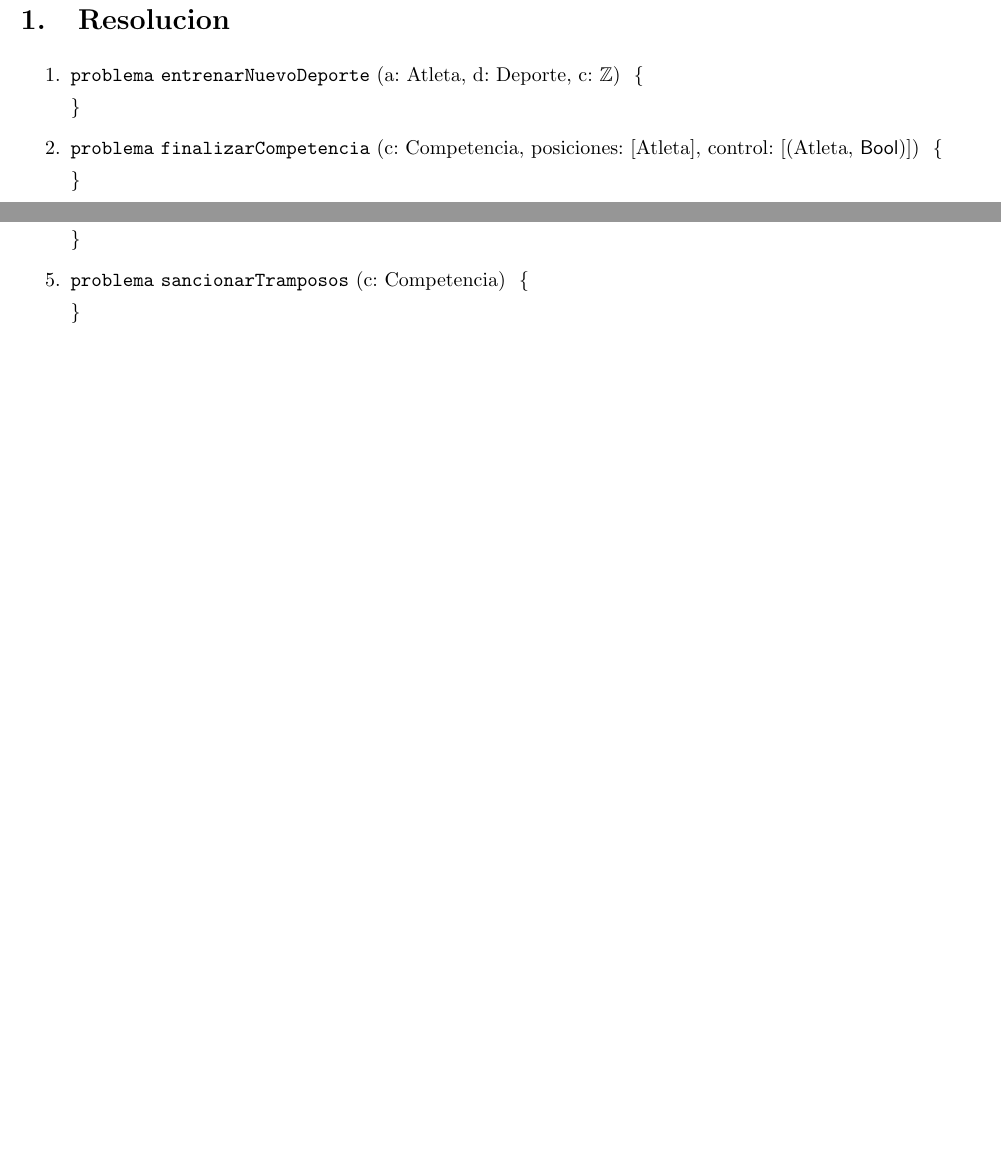
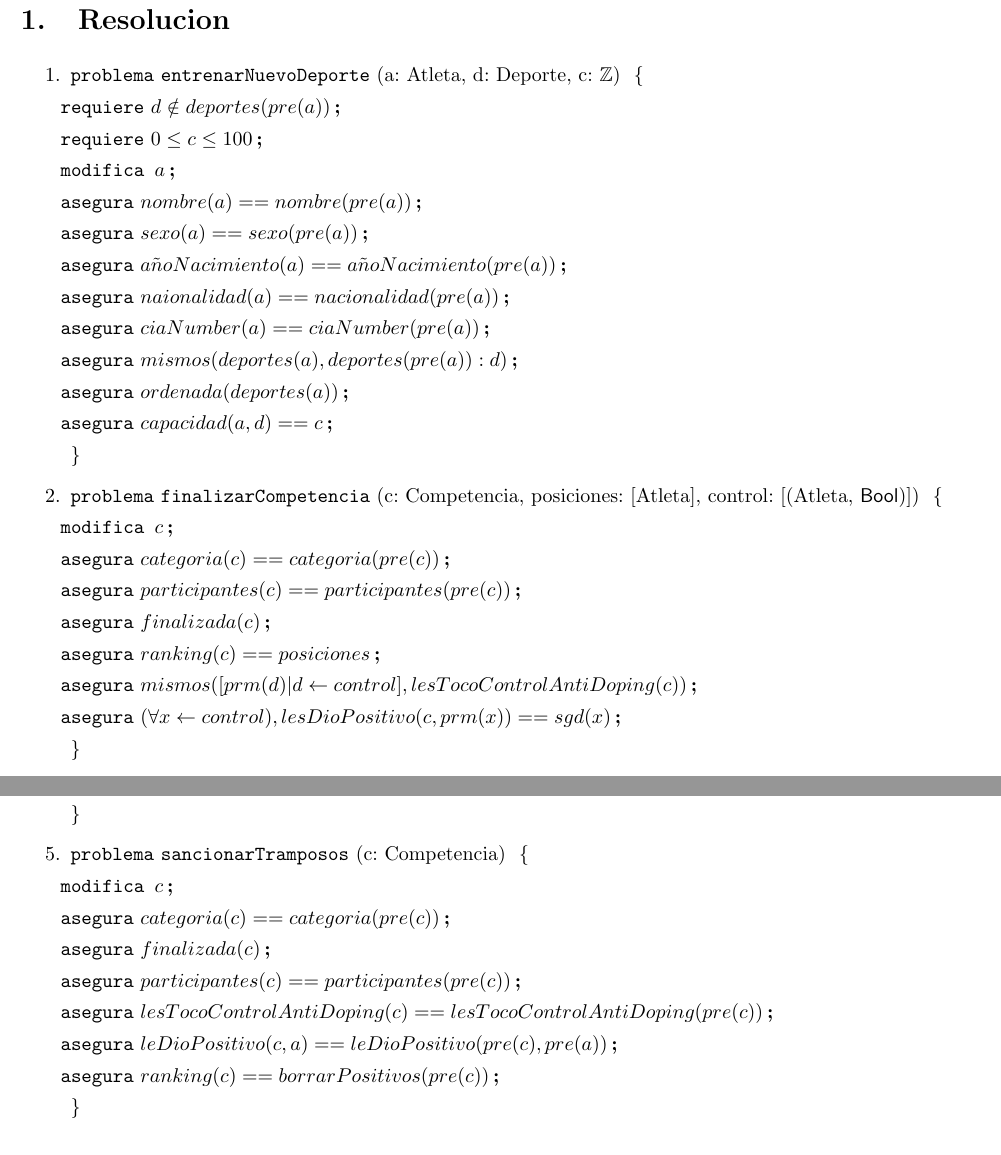
Before and after one commit to nlasso/Borbotones, a LaTeX document (TP1/templateTPLatex/templateTP.tex): two parts of page 2 of 4 before the commit and two parts of page 2 of 5 after it, joined at a grey line, cut so that both start at the same text, the shorter picture padded with empty space. The pictures show the PDF file TP1/templateTPLatex/templateTP.pdf that the author committed with the source.

Commit message:
resoluciones agregadas 1,2 y 5

```diff
--- a/TP1/templateTPLatex/templateTP.tex
+++ b/TP1/templateTPLatex/templateTP.tex
@@ -42,10 +42,28 @@
 
 \item
 \begin{problema}{entrenarNuevoDeporte}{a: Atleta, d: Deporte, c: \ent}{}
+\requiere {d \notin deportes(pre(a))}
+\requiere {0 \leq c \leq 100}
+\modifica {a}
+\asegura{nombre(a) == nombre(pre(a))}
+\asegura{sexo(a) == sexo(pre(a))}
+\asegura{añoNacimiento(a) == añoNacimiento(pre(a))}
+\asegura{naionalidad(a) == nacionalidad(pre(a))}
+\asegura{ciaNumber(a) == ciaNumber(pre(a))}
+\asegura{mismos(deportes(a),deportes(pre(a)):d)}
+\asegura{ordenada(deportes(a))}
+\asegura{capacidad(a,d)==c}
 \end{problema}
 
 \item
 \begin{problema}{finalizarCompetencia}{c: Competencia, posiciones: [Atleta], control: [(Atleta, \bool)]}{}
+\modifica{c}
+\asegura{categoria(c)==categoria(pre(c))}
+\asegura{participantes(c)==participantes(pre(c))}
+\asegura{finalizada(c)}
+\asegura{ranking(c)==posiciones}
+\asegura{mismos([prm(d)|d \leftarrow control], lesTocoControlAntiDoping(c))}
+\asegura{(\forall x \leftarrow control), lesDioPositivo(c,prm(x)) == sgd(x)}
 \end{problema}
 
 \item
@@ -68,6 +86,13 @@
 
 \item
 \begin{problema}{sancionarTramposos}{c: Competencia}{}
+\modifica{c}
+\asegura{categoria(c)==categoria(pre(c))}
+\asegura{finalizada(c)}
+\asegura{participantes(c)==participantes(pre(c))}
+\asegura{lesTocoControlAntiDoping(c) == lesTocoControlAntiDoping(pre(c))}
+\asegura{leDioPositivo(c,a)==leDioPositivo(pre(c),pre(a))}
+\asegura{ranking(c)==borrarPositivos(pre(c))}
 \end{problema}
 
 \item
```
Also changed, not shown: TP1/templateTPLatex/auxiliaresTipos.tex (+2 -0 lines), TP1/templateTPLatex/templateTP.pdf, 3 other files.
